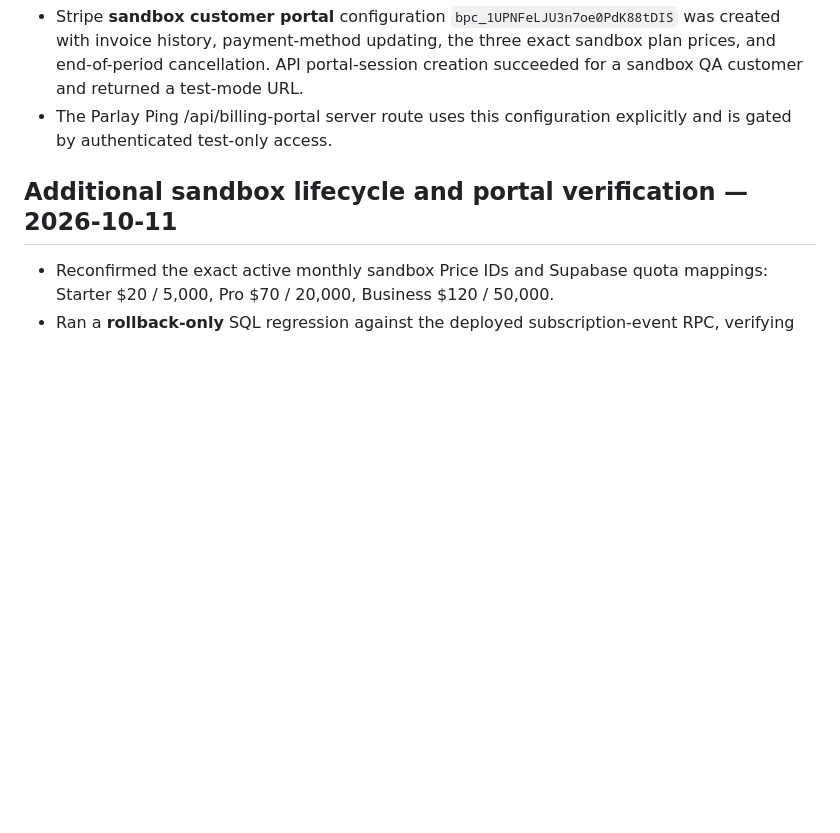
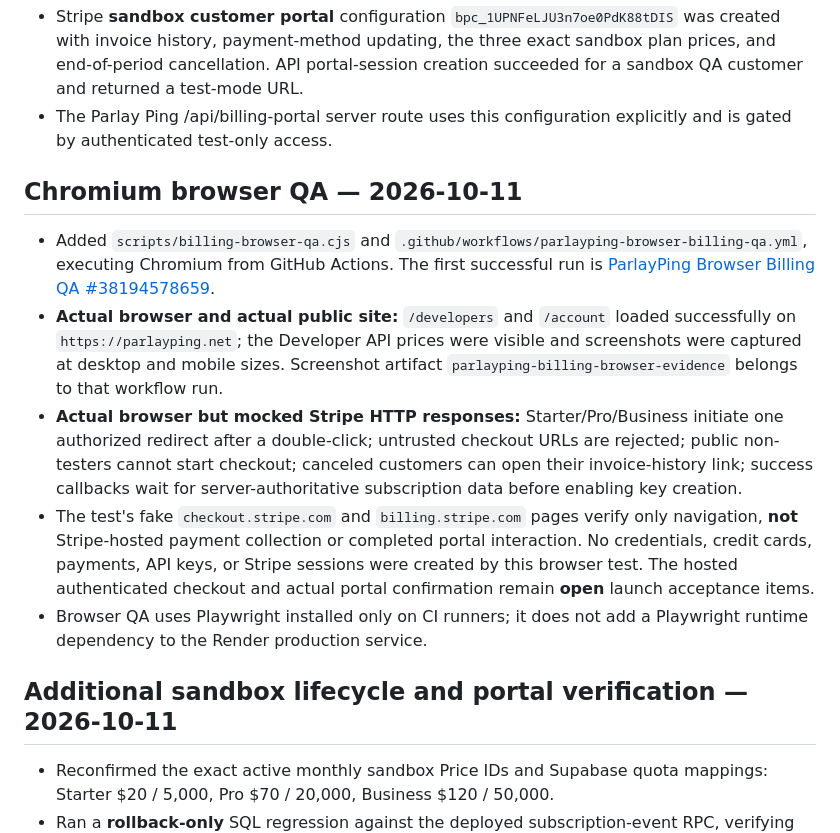
Before and after one commit to jthomas0786/ParlayPing, a Markdown page: STRIPE_PRELAUNCH_CHECKLIST.md, the part around the change. Drawn GitHub-style; blank space fills up the shorter version.

Commit message:
Record passed Chromium public-site and mocked Checkout/Portal QA with explicit hosted payment limitations

```diff
--- a/STRIPE_PRELAUNCH_CHECKLIST.md
+++ b/STRIPE_PRELAUNCH_CHECKLIST.md
@@ -20,6 +20,14 @@ Developer API subscriptions are for third parties; approved TSO first-party inte
 - The test subscription was immediately canceled; the real signed deletion webhook revoked API access, leaving `plan: none` and `monthlyLimit: 0`. The temporary Supabase test user was deleted. No live payment took place.
 - Stripe **sandbox customer portal** configuration `bpc_1UPNFeLJU3n7oe0PdK88tDIS` was created with invoice history, payment-method updating, the three exact sandbox plan prices, and end-of-period cancellation. API portal-session creation succeeded for a sandbox QA customer and returned a test-mode URL.
 - The Parlay Ping /api/billing-portal server route uses this configuration explicitly and is gated by authenticated test-only access.
+
+## Chromium browser QA — 2026-10-11
+
+- Added `scripts/billing-browser-qa.cjs` and `.github/workflows/parlayping-browser-billing-qa.yml`, executing Chromium from GitHub Actions. The first successful run is [ParlayPing Browser Billing QA #38194578659](https://github.com/jthomas0786/ParlayPing/actions/runs/38194578659).
+- **Actual browser and actual public site:** `/developers` and `/account` loaded successfully on `https://parlayping.net`; the Developer API prices were visible and screenshots were captured at desktop and mobile sizes. Screenshot artifact `parlayping-billing-browser-evidence` belongs to that workflow run.
+- **Actual browser but mocked Stripe HTTP responses:** Starter/Pro/Business initiate one authorized redirect after a double-click; untrusted checkout URLs are rejected; public non-testers cannot start checkout; canceled customers can open their invoice-history link; success callbacks wait for server-authoritative subscription data before enabling key creation.
+- The test's fake `checkout.stripe.com` and `billing.stripe.com` pages verify only navigation, **not** Stripe-hosted payment collection or completed portal interaction. No credentials, credit cards, payments, API keys, or Stripe sessions were created by this browser test. The hosted authenticated checkout and actual portal confirmation remain **open** launch acceptance items.
+- Browser QA uses Playwright installed only on CI runners; it does not add a Playwright runtime dependency to the Render production service.
 
 ## Additional sandbox lifecycle and portal verification — 2026-10-11
 
```
